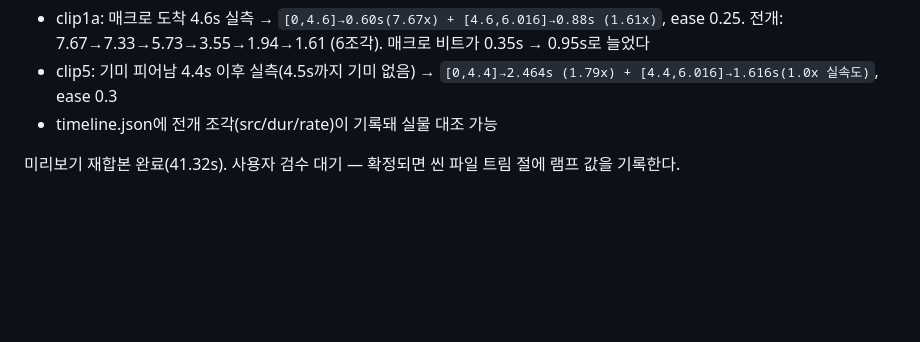
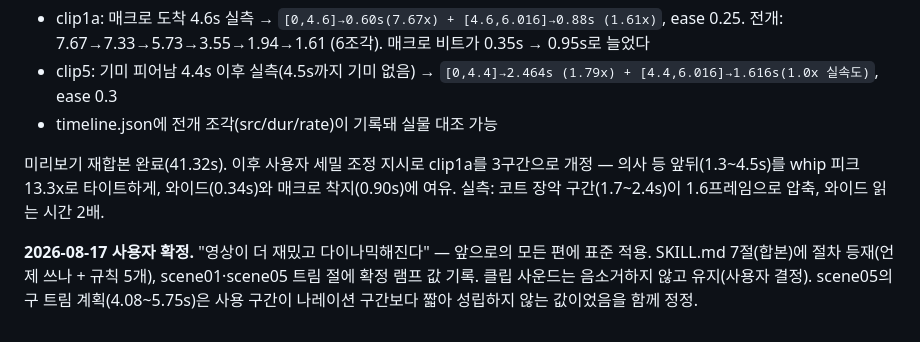
Before and after one commit to parkwansoo/vox-style-video-pipeline, a Markdown page: PROGRESS.md, the part around the change. Rendered like a GitHub page; blank space fills up the shorter version.

Commit message:
docs(vox-video): 속도 램프 확정 — SKILL 7절 등재, clip1a 3구간 개정
- 사용자 확정: 앞으로 모든 편에 표준 적용. SKILL.md 합본 절에
  "언제 쓰나"(죽은 구간 whip 압축, 핵심 비트에 시간 몰아주기)와
  규칙 5개(분기점 실측·dur 합계·슬로모 금지·in/out 대체·timeline 기록)
- clip1a를 3구간으로 세밀 조정: 와이드 3.8x(2배 여유) → 의사 등+접근
  whip 13.3x(코트 장악 구간 1.6프레임) → 매크로 착지 1.68x
- 클립 사운드는 음소거하지 않고 유지 (사용자 결정)

Co-Authored-By: Claude Fable 5 <noreply@anthropic.com>

```diff
--- a/PROGRESS.md
+++ b/PROGRESS.md
@@ -2019,5 +2019,13 @@ clip1a는 끝의 광대 매크로가, clip5는 끝의 기미 퍼짐이 균일
   (1.79x) + [4.4,6.016]→1.616s(1.0x 실속도)`, ease 0.3
 - timeline.json에 전개 조각(src/dur/rate)이 기록돼 실물 대조 가능
 
-미리보기 재합본 완료(41.32s). 사용자 검수 대기 — 확정되면 씬 파일 트림 절에
-램프 값을 기록한다.
+미리보기 재합본 완료(41.32s). 이후 사용자 세밀 조정 지시로 clip1a를
+3구간으로 개정 — 의사 등 앞뒤(1.3~4.5s)를 whip 피크 13.3x로 타이트하게,
+와이드(0.34s)와 매크로 착지(0.90s)에 여유. 실측: 코트 장악 구간(1.7~2.4s)이
+1.6프레임으로 압축, 와이드 읽는 시간 2배.
+
+**2026-08-17 사용자 확정.** "영상이 더 재밌고 다이나믹해진다" — 앞으로의
+모든 편에 표준 적용. SKILL.md 7절(합본)에 절차 등재(언제 쓰나 + 규칙 5개),
+scene01·scene05 트림 절에 확정 램프 값 기록. 클립 사운드는 음소거하지 않고
+유지(사용자 결정). scene05의 구 트림 계획(4.08~5.75s)은 사용 구간이 나레이션
+구간보다 짧아 성립하지 않는 값이었음을 함께 정정.
```
Also changed, not shown: 1 other file.
